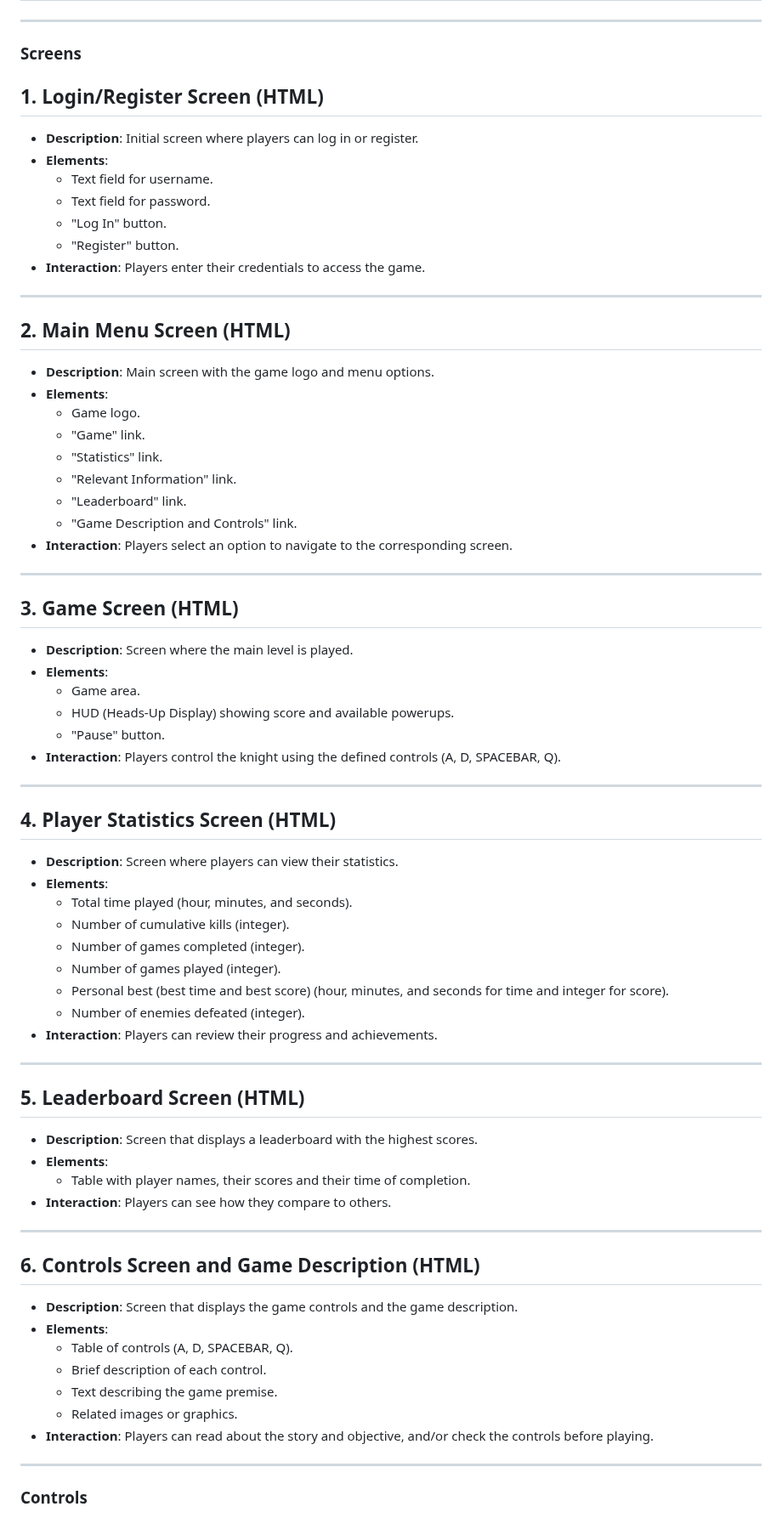
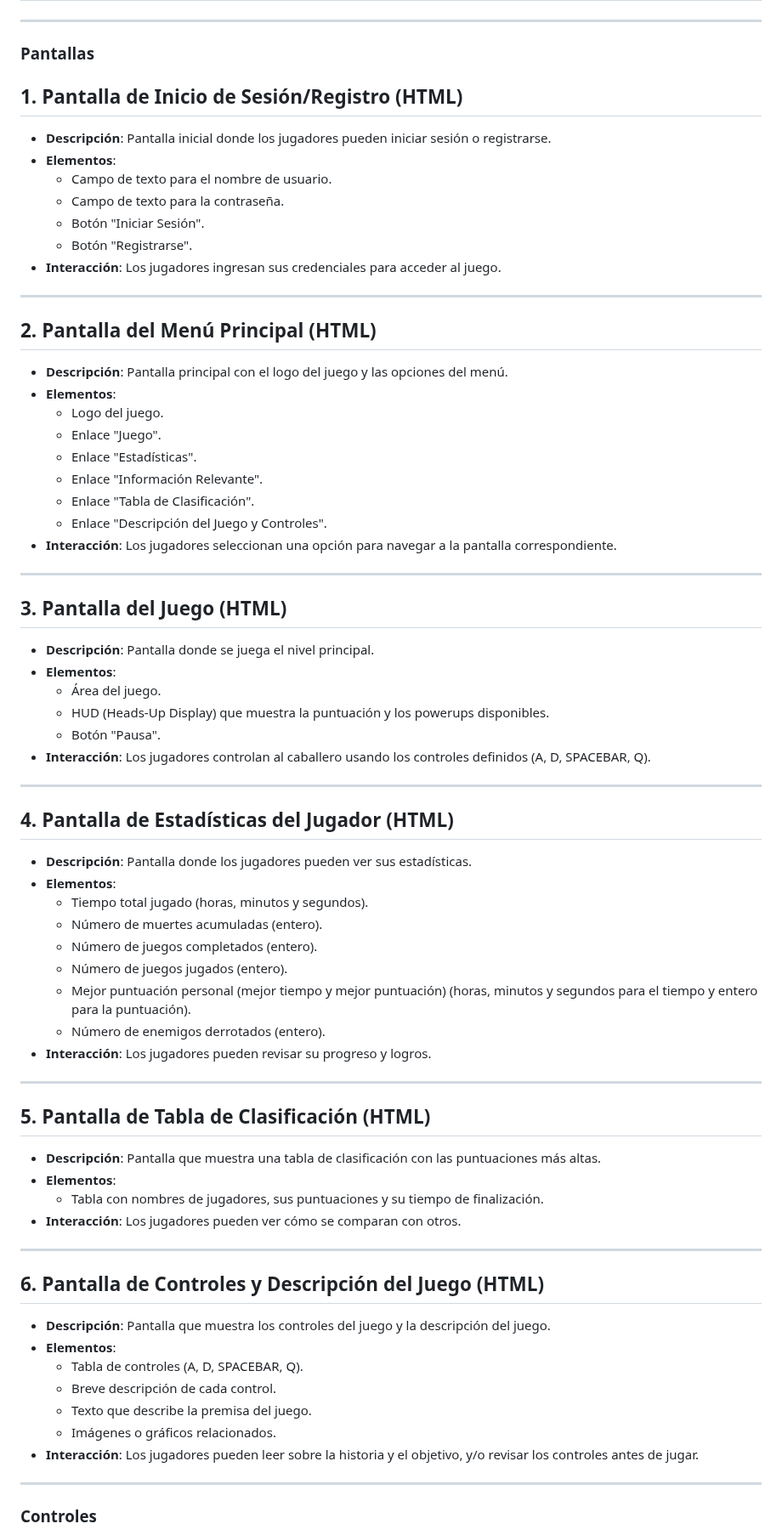
Before and after one commit to Santiago-Coronado/Jump_King_Team, a Markdown page: Videojuego/GDD_Template.md, the part around one of its changes. Shown at 85% size. GitHub-like rendering.

Commit message:
Update GDD_Template.md
Traducido

```diff
--- a/Videojuego/GDD_Template.md
+++ b/Videojuego/GDD_Template.md
@@ -69,73 +68,73 @@ In this game, platforming will be the main gameplay, that is why we want our pla
 
 ---
 
-### **Screens**
+### **Pantallas**
 
-## 1. Login/Register Screen (HTML)
-- **Description**: Initial screen where players can log in or register.
-- **Elements**:
-  - Text field for username.
-  - Text field for password.
-  - "Log In" button.
-  - "Register" button.
-- **Interaction**: Players enter their credentials to access the game.
+## 1. Pantalla de Inicio de Sesión/Registro (HTML)
+- **Descripción**: Pantalla inicial donde los jugadores pueden iniciar sesión o registrarse.
+- **Elementos**:
+  - Campo de texto para el nombre de usuario.
+  - Campo de texto para la contraseña.
+  - Botón "Iniciar Sesión".
+  - Botón "Registrarse".
+- **Interacción**: Los jugadores ingresan sus credenciales para acceder al juego.
 
 ---
 
-## 2. Main Menu Screen (HTML)
-- **Description**: Main screen with the game logo and menu options.
-- **Elements**:
-  - Game logo.
-  - "Game" link.
-  - "Statistics" link.
-  - "Relevant Information" link.
-  - "Leaderboard" link.
-  - "Game Description and Controls" link.
-- **Interaction**: Players select an option to navigate to the corresponding screen.
+## 2. Pantalla del Menú Principal (HTML)
+- **Descripción**: Pantalla principal con el logo del juego y las opciones del menú.
+- **Elementos**:
+  - Logo del juego.
+  - Enlace "Juego".
+  - Enlace "Estadísticas".
+  - Enlace "Información Relevante".
+  - Enlace "Tabla de Clasificación".
+  - Enlace "Descripción del Juego y Controles".
+- **Interacción**: Los jugadores seleccionan una opción para navegar a la pantalla correspondiente.
 
 ---
 
-## 3. Game Screen (HTML)
-- **Description**: Screen where the main level is played.
-- **Elements**:
-  - Game area.
-  - HUD (Heads-Up Display) showing score and available powerups.
-  - "Pause" button.
-- **Interaction**: Players control the knight using the defined controls (A, D, SPACEBAR, Q).
+## 3. Pantalla del Juego (HTML)
+- **Descripción**: Pantalla donde se juega el nivel principal.
+- **Elementos**:
+  - Área del juego.
+  - HUD (Heads-Up Display) que muestra la puntuación y los powerups disponibles.
+  - Botón "Pausa".
+- **Interacción**: Los jugadores controlan al caballero usando los controles definidos (A, D, SPACEBAR, Q).
 
 ---
 
-## 4. Player Statistics Screen (HTML)
-- **Description**: Screen where players can view their statistics.
-- **Elements**:
-  - Total time played (hour, minutes, and seconds).
-  - Number of cumulative kills (integer).
-  - Number of games completed (integer).
-  - Number of games played (integer).
-  - Personal best (best time and best score) (hour, minutes, and seconds for time and integer for score).
-  - Number of enemies defeated (integer).
-- **Interaction**: Players can review their progress and achievements.
+## 4. Pantalla de Estadísticas del Jugador (HTML)
+- **Descripción**: Pantalla donde los jugadores pueden ver sus estadísticas.
+- **Elementos**:
+  - Tiempo total jugado (horas, minutos y segundos).
+  - Número de muertes acumuladas (entero).
+  - Número de juegos completados (entero).
+  - Número de juegos jugados (entero).
+  - Mejor puntuación personal (mejor tiempo y mejor puntuación) (horas, minutos y segundos para el tiempo y entero para la puntuación).
+  - Número de enemigos derrotados (entero).
+- **Interacción**: Los jugadores pueden revisar su progreso y logros.
 
 ---
 
-## 5. Leaderboard Screen (HTML)
-- **Description**: Screen that displays a leaderboard with the highest scores.
-- **Elements**:
-  - Table with player names, their scores and their time of completion.
-- **Interaction**: Players can see how they compare to others.
+## 5. Pantalla de Tabla de Clasificación (HTML)
+- **Descripción**: Pantalla que muestra una tabla de clasificación con las puntuaciones más altas.
+- **Elementos**:
+  - Tabla con nombres de jugadores, sus puntuaciones y su tiempo de finalización.
+- **Interacción**: Los jugadores pueden ver cómo se comparan con otros.
 
 ---
 
-## 6. Controls Screen and Game Description (HTML)
-- **Description**: Screen that displays the game controls and the game description.
-- **Elements**:
-  - Table of controls (A, D, SPACEBAR, Q).
-  - Brief description of each control.
-  - Text describing the game premise.
-  - Related images or graphics.
-- **Interaction**: Players can read about the story and objective, and/or check the controls before playing.
+## 6. Pantalla de Controles y Descripción del Juego (HTML)
+- **Descripción**: Pantalla que muestra los controles del juego y la descripción del juego.
+- **Elementos**:
+  - Tabla de controles (A, D, SPACEBAR, Q).
+  - Breve descripción de cada control.
+  - Texto que describe la premisa del juego.
+  - Imágenes o gráficos relacionados.
+- **Interacción**: Los jugadores pueden leer sobre la historia y el objetivo, y/o revisar los controles antes de jugar.
 
 ---
 
-### **Controls**
+### **Controles**
 
```
Also changed, not shown: other parts of Videojuego/GDD_Template.md (+129 -278 lines).
